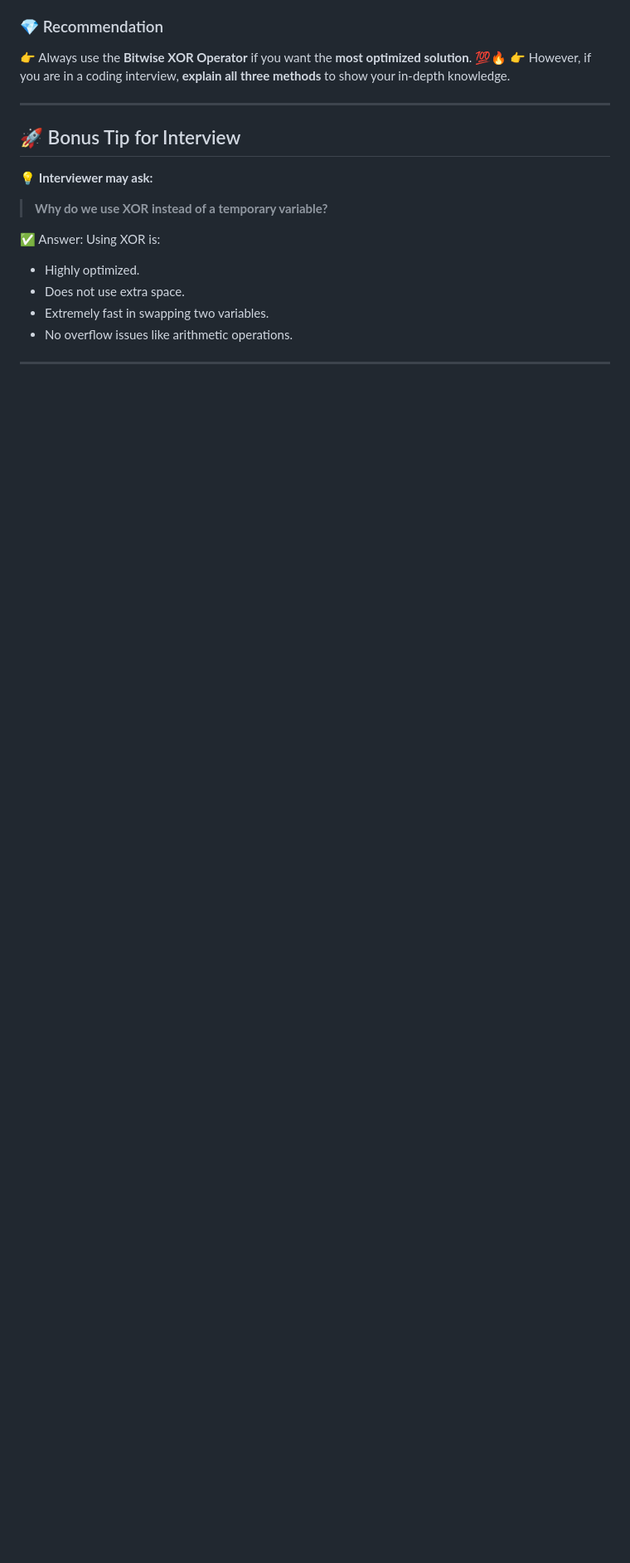
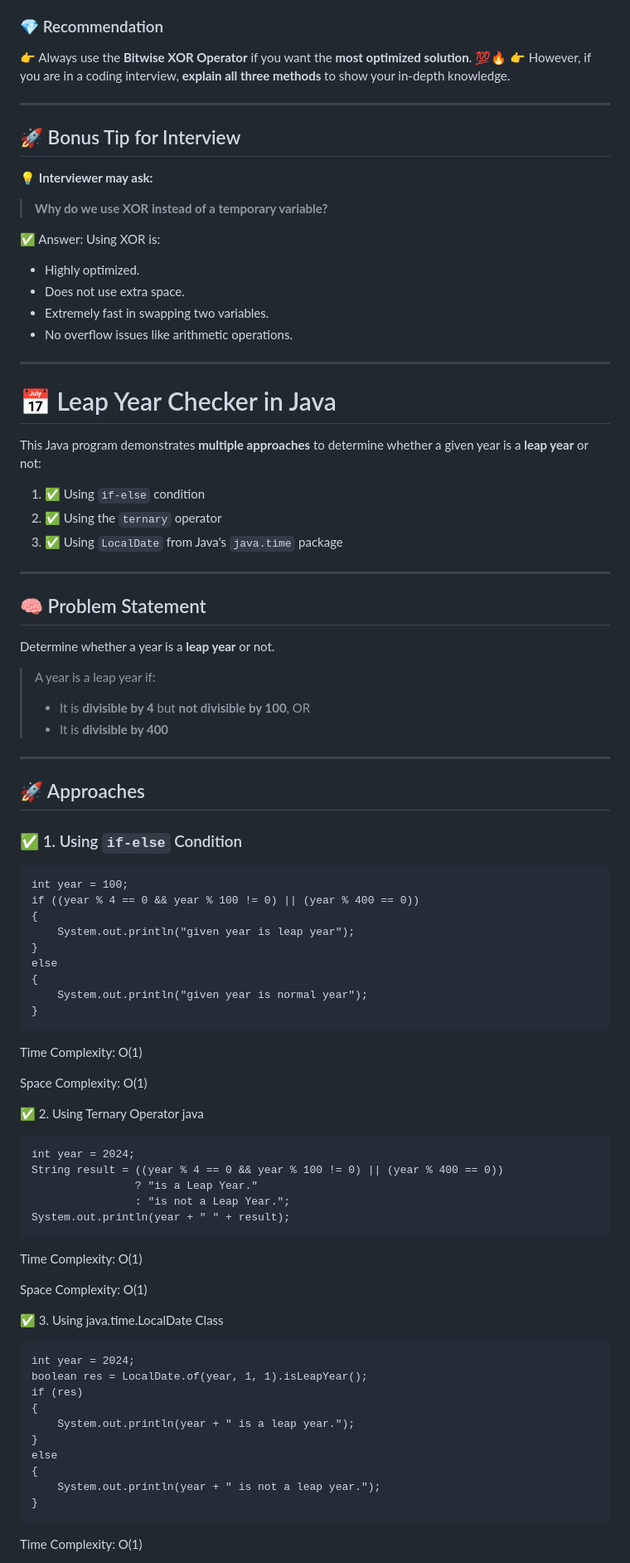
Before and after one commit to Darshanmn27/FAANG-DSA-Journey, a Markdown page: Day12_coding/README.MD, the part around the change printed below. Shown: that part at 83% size. GitHub-like rendering; blank space fills up the shorter version.

````diff
--- a/Day12_coding/README.MD
+++ b/Day12_coding/README.MD
@@ -184,3 +184,71 @@ In this problem, you learned **3 different ways** to swap two numbers:
 - No overflow issues like arithmetic operations.
 
 ---
+
+# 📅 Leap Year Checker in Java
+
+This Java program demonstrates **multiple approaches** to determine whether a given year is a **leap year** or not:
+
+1. ✅ Using `if-else` condition
+2. ✅ Using the `ternary` operator
+3. ✅ Using `LocalDate` from Java's `java.time` package
+
+---
+
+## 🧠 Problem Statement
+
+Determine whether a year is a **leap year** or not.
+
+> A year is a leap year if:
+> - It is **divisible by 4** but **not divisible by 100**, OR
+> - It is **divisible by 400**
+
+---
+
+## 🚀 Approaches
+
+### ✅ 1. Using `if-else` Condition
+
+```
+int year = 100;
+if ((year % 4 == 0 && year % 100 != 0) || (year % 400 == 0))
+{
+    System.out.println("given year is leap year");
+}
+else
+{
+    System.out.println("given year is normal year");
+}
+```
+Time Complexity: O(1)
+
+Space Complexity: O(1)
+
+✅ 2. Using Ternary Operator
+java
+```
+int year = 2024;
+String result = ((year % 4 == 0 && year % 100 != 0) || (year % 400 == 0))
+                ? "is a Leap Year."
+                : "is not a Leap Year.";
+System.out.println(year + " " + result);
+```
+Time Complexity: O(1)
+
+Space Complexity: O(1)
+
+✅ 3. Using java.time.LocalDate Class
+```
+int year = 2024;
+boolean res = LocalDate.of(year, 1, 1).isLeapYear();
+if (res)
+{
+    System.out.println(year + " is a leap year.");
+}
+else
+{
+    System.out.println(year + " is not a leap year.");
+}
+```
+Time Complexity: O(1)
+
````
Also changed, not shown: other parts of Day12_coding/README.MD (+66 -0 lines).
